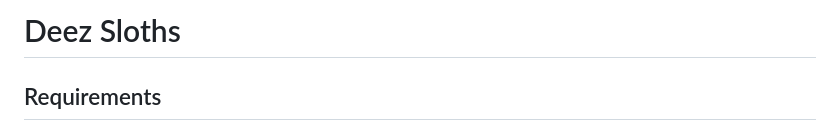
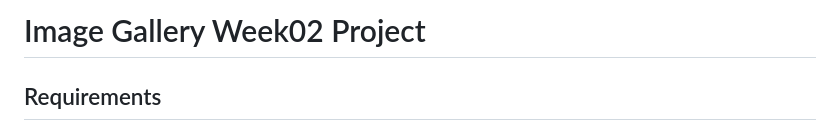
Before and after one commit to Cxndr/image-gallery-submission, a Markdown page: README.md, the part around the change. GitHub-like rendering.

```diff
--- a/README.md
+++ b/README.md
@@ -1,4 +1,4 @@
-# Deez Sloths
+# Image Gallery Week02 Project
 
 ## Requirements
 
```
